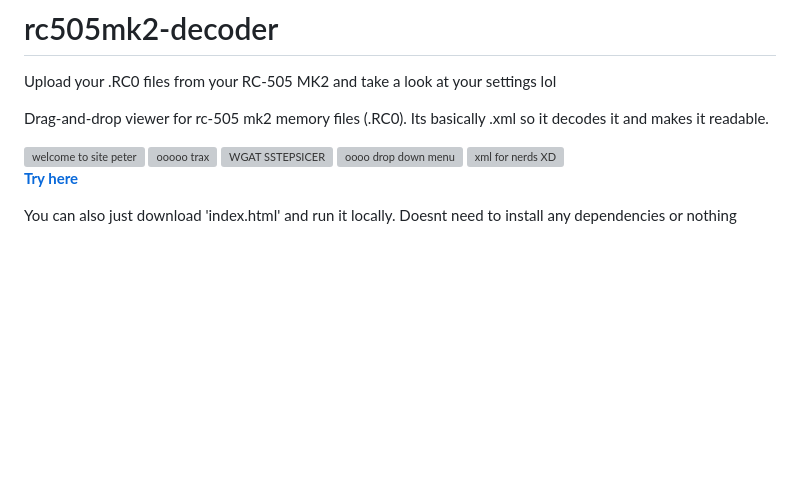
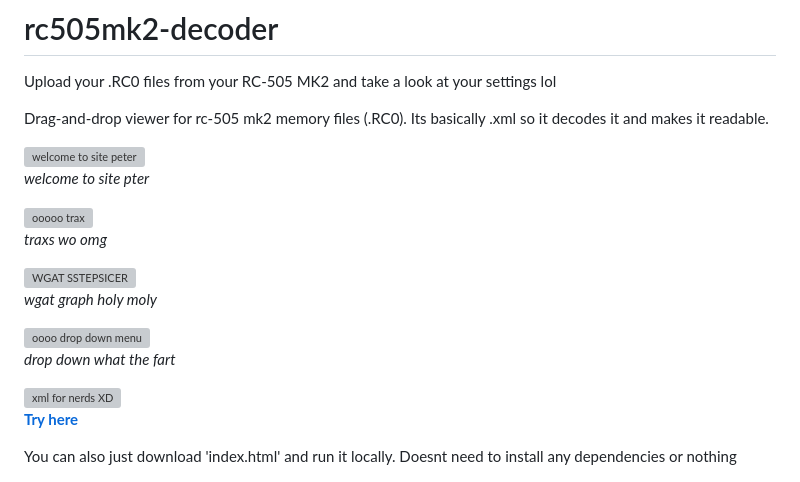
Before and after one commit to abduloops/rc505mk2-decoder, a Markdown page: README.md, the part around the change. GitHub-like rendering; blank space fills up the shorter version; grey boxes are pictures that could not be loaded.

Commit message:
Update README.md
no more wgat done

```diff
--- a/README.md
+++ b/README.md
@@ -5,11 +5,19 @@ Drag-and-drop viewer for rc-505 mk2 memory files (.RC0). Its basically .xml so i
 
 <img width="2542" height="1040" alt="welcome to site peter" src="https://github.com/user-attachments/assets/f7debae7-f97d-4967-89af-91286b720b73" />
 
+*welcome to site pter*
+
 <img width="1638" height="1192" alt="ooooo trax" src="https://github.com/user-attachments/assets/5ca879b7-5e06-44b6-91e8-73dcff988890" />
+
+*traxs wo omg*
 
 <img width="1691" height="1148" alt="WGAT SSTEPSICER" src="https://github.com/user-attachments/assets/5b6402a5-90fe-4100-81f2-711a8464be98" />
 
+*wgat graph holy moly*
+
 <img width="1678" height="962" alt="oooo drop down menu" src="https://github.com/user-attachments/assets/caa5ed32-fbb8-4069-8219-efef7741ed71" />
+
+*drop down what the fart*
 
 <img width="1719" height="942" alt="xml for nerds XD" src="https://github.com/user-attachments/assets/6acba616-0b18-49ba-b18a-1a5c8ad943e0" />
 
```
